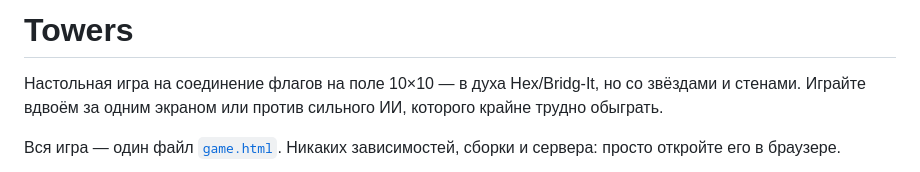
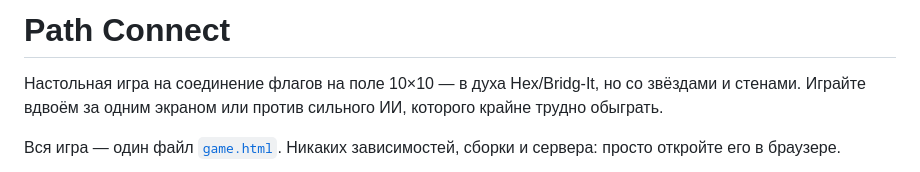
Before and after one commit to markovluka-prog/Towers, a Markdown page: README.md, the part around the change. Rendered like a GitHub page.

Commit message:
Change game title from 'Towers' to 'Path Connect'
Updated game title and description in README.

```diff
--- a/README.md
+++ b/README.md
@@ -1,4 +1,4 @@
-# Towers
+# Path Connect
 
 Настольная игра на соединение флагов на поле 10×10 — в духа Hex/Bridg-It, но со звёздами и стенами. Играйте вдвоём за одним экраном или против сильного ИИ, которого крайне трудно обыграть.
 
```
